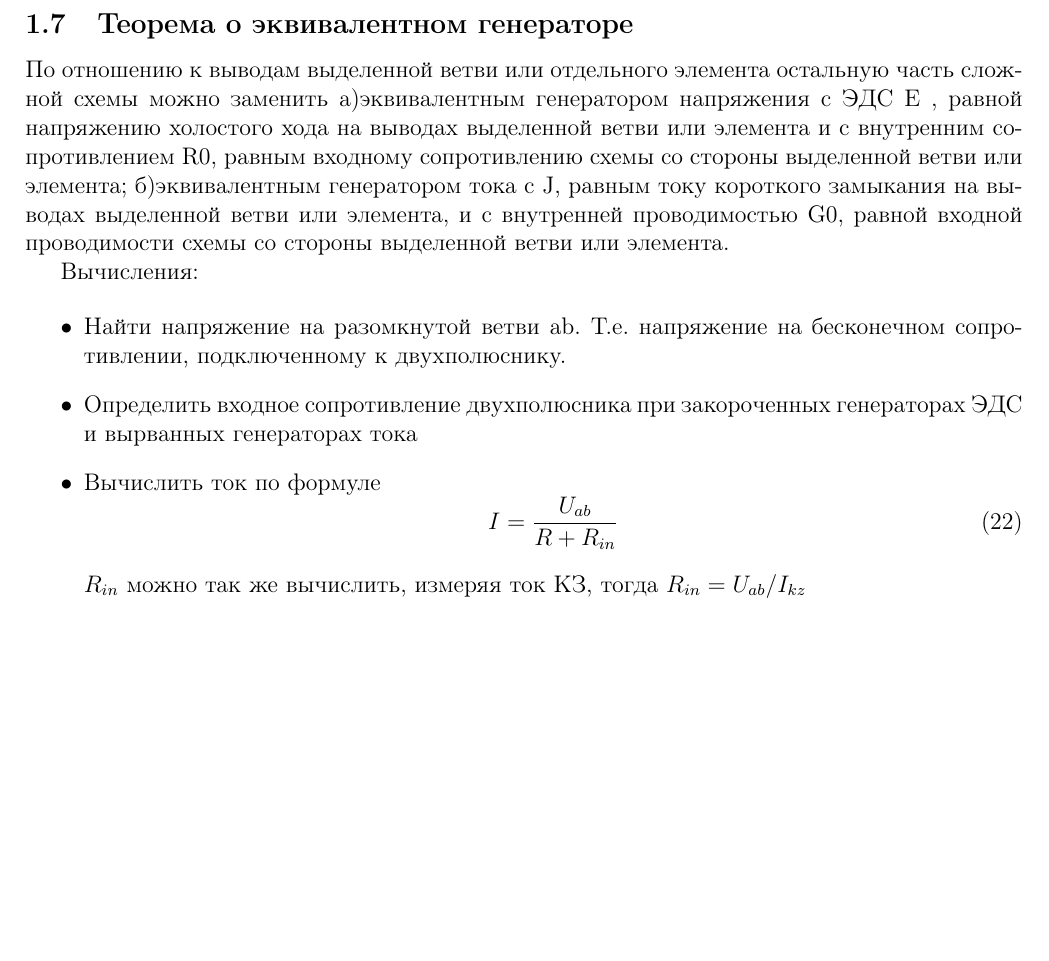
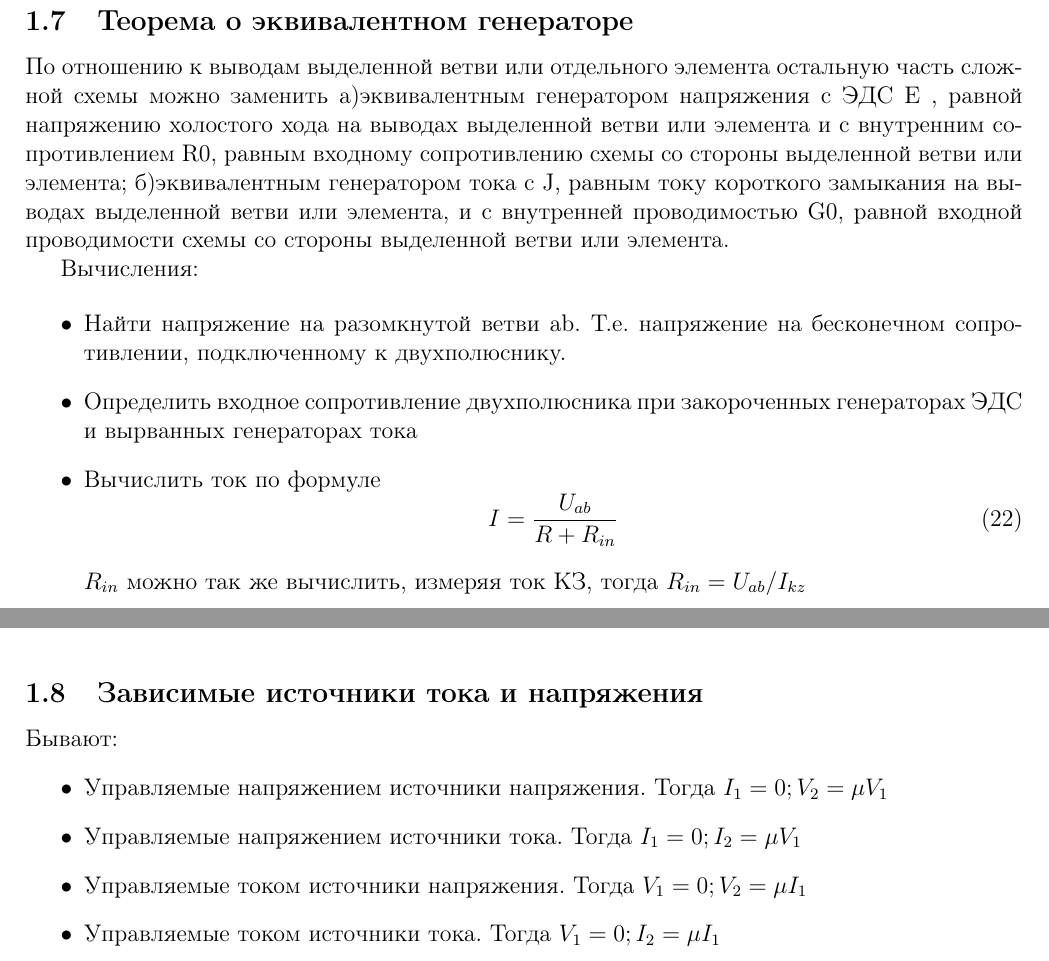
Before and after one commit to generall/TOE, a LaTeX problem sheet (exam/exam.tex, which reads exam/include/1/8.tex, exam/include/module1.tex): part of page 8 of 8 before the commit and two parts of pages 8 and 9 of 9 after it, the two joined at a grey line, cut so that both start at the same text, the shorter picture padded with empty space. Compiled offline with pdfLaTeX.

Commit message:
Add 1.8 question

```diff
--- /dev/null
+++ b/exam/include/1/8.tex
@@ -0,0 +1,16 @@
+\subsection{Зависимые источники тока и напряжения}
+
+Бывают:
+\begin{itemize}
+\item
+Управляемые напряжением источники напряжения. Тогда $I_1 = 0; V_2=\mu V_1$
+\item
+Управляемые напряжением источники тока. Тогда $I_1 = 0; I_2=\mu V_1$
+\item
+Управляемые током источники напряжения. Тогда $V_1 = 0; V_2=\mu I_1$
+\item
+Управляемые током источники тока. Тогда $V_1 = 0; I_2=\mu I_1$
+\end{itemize}
+
+
+\pagebreak
--- a/exam/include/module1.tex
+++ b/exam/include/module1.tex
@@ -6,7 +6,7 @@
 \input{include/1/5.tex}
 \input{include/1/6.tex} %Бессонов стр. 70+
 \input{include/1/7.tex}
+\input{include/1/8.tex}
 
-%\input{include/1/8.tex}
 %\input{include/1/9.tex}
 %\input{include/1/10.tex}
```
Also changed, not shown: 1 other file.
